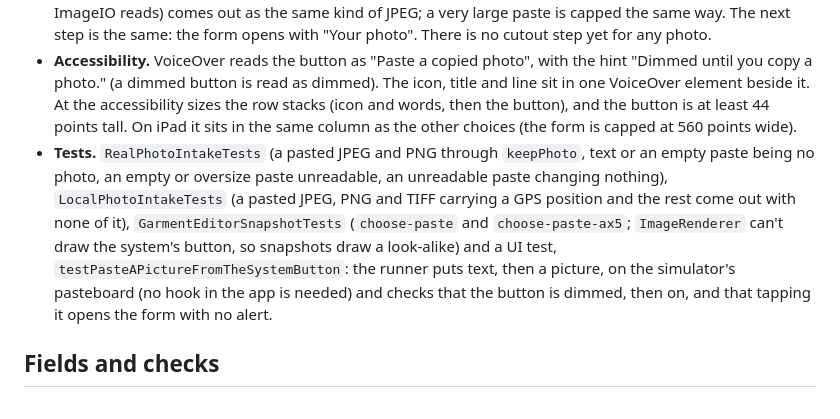
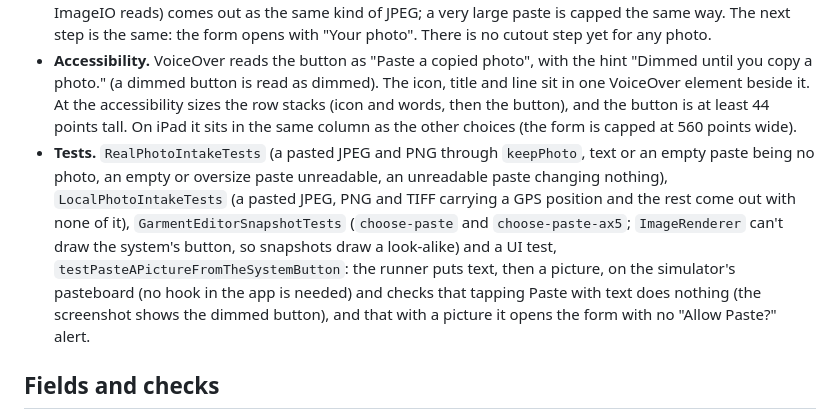
Before and after one commit to jsayram/nifty-outfit-nook, a Markdown page: docs/add-a-piece.md, the part around the change. Rendered like a GitHub page.

```diff
--- a/docs/add-a-piece.md
+++ b/docs/add-a-piece.md
@@ -55,7 +55,7 @@ Jose approved it on 21 October 2026. The use: she long-presses a garment photo o
 - **Empty or wrong contents.** iOS dims the button by itself while the pasteboard holds no image (text, a link, nothing). The line beside it says "Copy a photo first, from a shop's website or another app, then tap Paste." so a dimmed button explains itself. If a paste still holds nothing the app can read (the image can't be decoded, or the file is over 100 MB), the screen says "That photo couldn’t be read" with Try another photo, as for any photo.
 - **Same pipeline.** The pasted image's bytes (`PickedPhoto.pasted`, source `.paste`) go to `GarmentEditorModel.keepPhoto` and `PhotoIntake.keep`, exactly as a picked photo does: `PhotoCleaner` decodes it upright at most 4,096 pixels on its long side, refuses over 100 million pixels unread, and writes a new metadata-free JPEG. Whatever image type the other app copied (JPEG, PNG, HEIC, TIFF, WebP, anything ImageIO reads) comes out as the same kind of JPEG; a very large paste is capped the same way. The next step is the same: the form opens with "Your photo". There is no cutout step yet for any photo.
 - **Accessibility.** VoiceOver reads the button as "Paste a copied photo", with the hint "Dimmed until you copy a photo." (a dimmed button is read as dimmed). The icon, title and line sit in one VoiceOver element beside it. At the accessibility sizes the row stacks (icon and words, then the button), and the button is at least 44 points tall. On iPad it sits in the same column as the other choices (the form is capped at 560 points wide).
-- **Tests.** `RealPhotoIntakeTests` (a pasted JPEG and PNG through `keepPhoto`, text or an empty paste being no photo, an empty or oversize paste unreadable, an unreadable paste changing nothing), `LocalPhotoIntakeTests` (a pasted JPEG, PNG and TIFF carrying a GPS position and the rest come out with none of it), `GarmentEditorSnapshotTests` (`choose-paste` and `choose-paste-ax5`; `ImageRenderer` can't draw the system's button, so snapshots draw a look-alike) and a UI test, `testPasteAPictureFromTheSystemButton`: the runner puts text, then a picture, on the simulator's pasteboard (no hook in the app is needed) and checks that the button is dimmed, then on, and that tapping it opens the form with no alert.
+- **Tests.** `RealPhotoIntakeTests` (a pasted JPEG and PNG through `keepPhoto`, text or an empty paste being no photo, an empty or oversize paste unreadable, an unreadable paste changing nothing), `LocalPhotoIntakeTests` (a pasted JPEG, PNG and TIFF carrying a GPS position and the rest come out with none of it), `GarmentEditorSnapshotTests` (`choose-paste` and `choose-paste-ax5`; `ImageRenderer` can't draw the system's button, so snapshots draw a look-alike) and a UI test, `testPasteAPictureFromTheSystemButton`: the runner puts text, then a picture, on the simulator's pasteboard (no hook in the app is needed) and checks that tapping Paste with text does nothing (the screenshot shows the dimmed button), and that with a picture it opens the form with no "Allow Paste?" alert.
 
 ## Fields and checks
 
```
Also changed, not shown: docs/saved-looks.md (+1 -1 lines).
